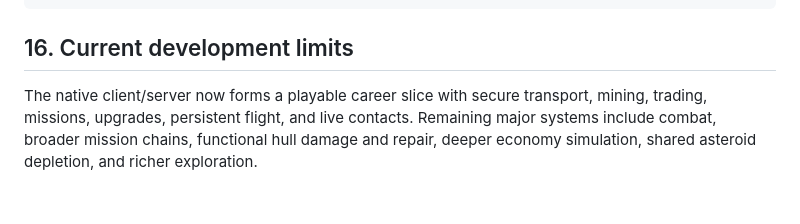
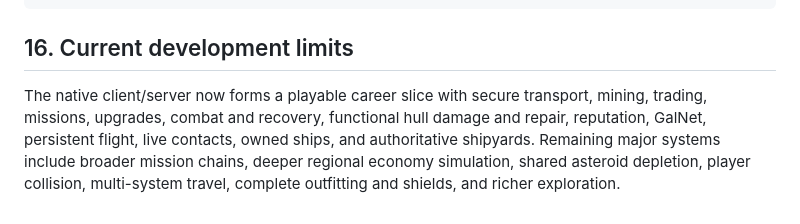
Before and after one commit to bannaar/Helion, a Markdown page: docs/installation.md, the part around the change. Rendered like a GitHub page.

```diff
--- a/docs/installation.md
+++ b/docs/installation.md
@@ -567,4 +567,10 @@ LIBGL_ALWAYS_SOFTWARE=1 \
 
 ## 16. Current development limits
 
-The native client/server now forms a playable career slice with secure transport, mining, trading, missions, upgrades, persistent flight, and live contacts. Remaining major systems include combat, broader mission chains, functional hull damage and repair, deeper economy simulation, shared asteroid depletion, and richer exploration.
+The native client/server now forms a playable career slice with secure
+transport, mining, trading, missions, upgrades, combat and recovery, functional
+hull damage and repair, reputation, GalNet, persistent flight, live contacts,
+owned ships, and authoritative shipyards. Remaining major systems include
+broader mission chains, deeper regional economy simulation, shared asteroid
+depletion, player collision, multi-system travel, complete outfitting and
+shields, and richer exploration.
```
Also changed, not shown: README.md (+28 -23 lines), docs/PROJECT_STATE.md (+4 -3 lines).
